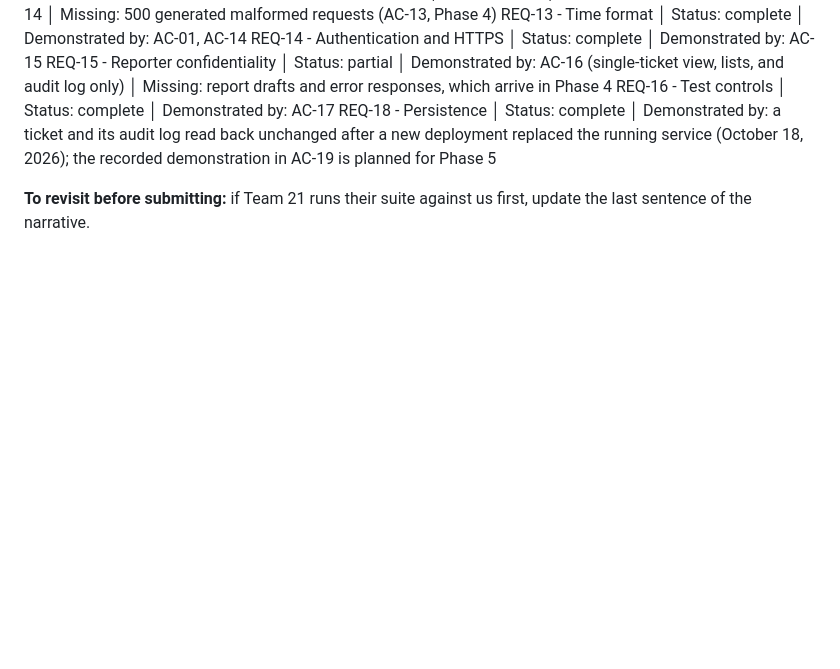
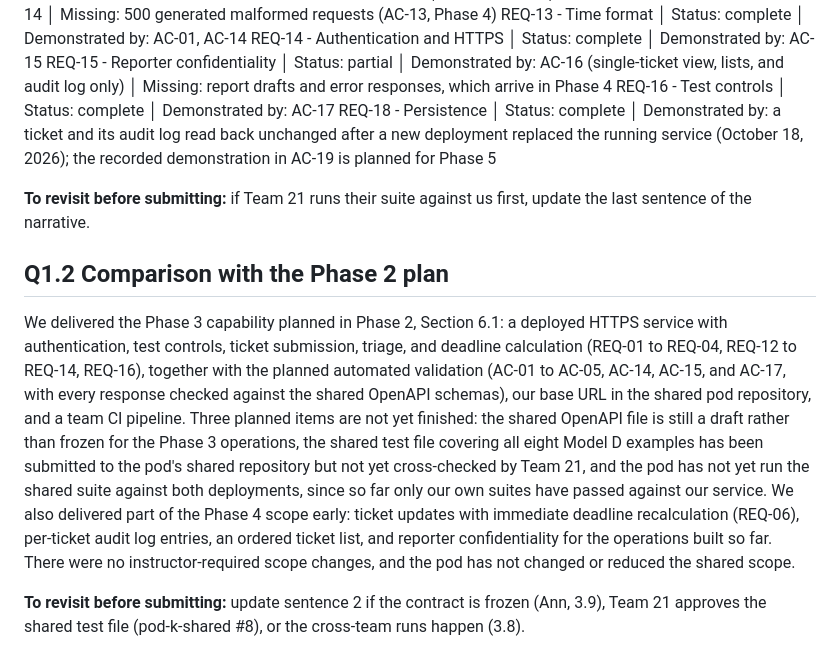
Before and after one commit to team17-ece30861/cra-service, a Markdown page: docs/reports/phase3.md, the part around the change. Rendered like a GitHub page; blank space fills up the shorter version.

Commit message:
Save the Phase 3 report answer for Q1.2 (#32)
Co-authored-by: Claude Opus 5.5 <noreply@anthropic.com>

```diff
--- a/docs/reports/phase3.md
+++ b/docs/reports/phase3.md
@@ -26,3 +26,9 @@ REQ-16 - Test controls │ Status: complete │ Demonstrated by: AC-17
 REQ-18 - Persistence │ Status: complete │ Demonstrated by: a ticket and its audit log read back unchanged after a new deployment replaced the running service (October 18, 2026); the recorded demonstration in AC-19 is planned for Phase 5
 
 **To revisit before submitting:** if Team 21 runs their suite against us first, update the last sentence of the narrative.
+
+## Q1.2 Comparison with the Phase 2 plan
+
+We delivered the Phase 3 capability planned in Phase 2, Section 6.1: a deployed HTTPS service with authentication, test controls, ticket submission, triage, and deadline calculation (REQ-01 to REQ-04, REQ-12 to REQ-14, REQ-16), together with the planned automated validation (AC-01 to AC-05, AC-14, AC-15, and AC-17, with every response checked against the shared OpenAPI schemas), our base URL in the shared pod repository, and a team CI pipeline. Three planned items are not yet finished: the shared OpenAPI file is still a draft rather than frozen for the Phase 3 operations, the shared test file covering all eight Model D examples has been submitted to the pod's shared repository but not yet cross-checked by Team 21, and the pod has not yet run the shared suite against both deployments, since so far only our own suites have passed against our service. We also delivered part of the Phase 4 scope early: ticket updates with immediate deadline recalculation (REQ-06), per-ticket audit log entries, an ordered ticket list, and reporter confidentiality for the operations built so far. There were no instructor-required scope changes, and the pod has not changed or reduced the shared scope.
+
+**To revisit before submitting:** update sentence 2 if the contract is frozen (Ann, 3.9), Team 21 approves the shared test file (pod-k-shared #8), or the cross-team runs happen (3.8).
```
